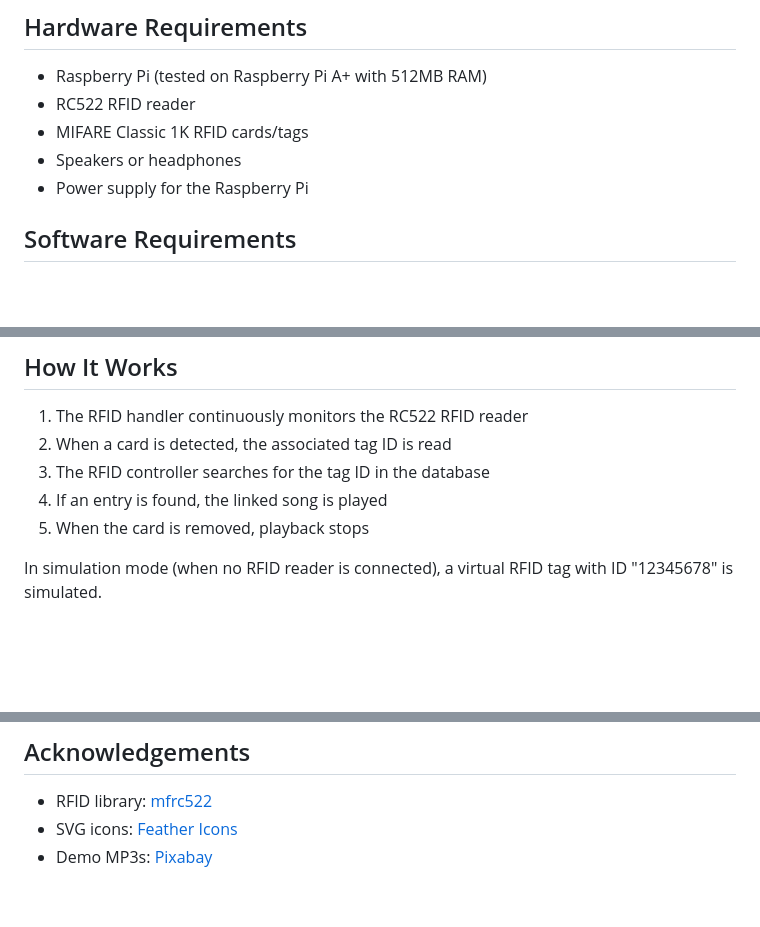
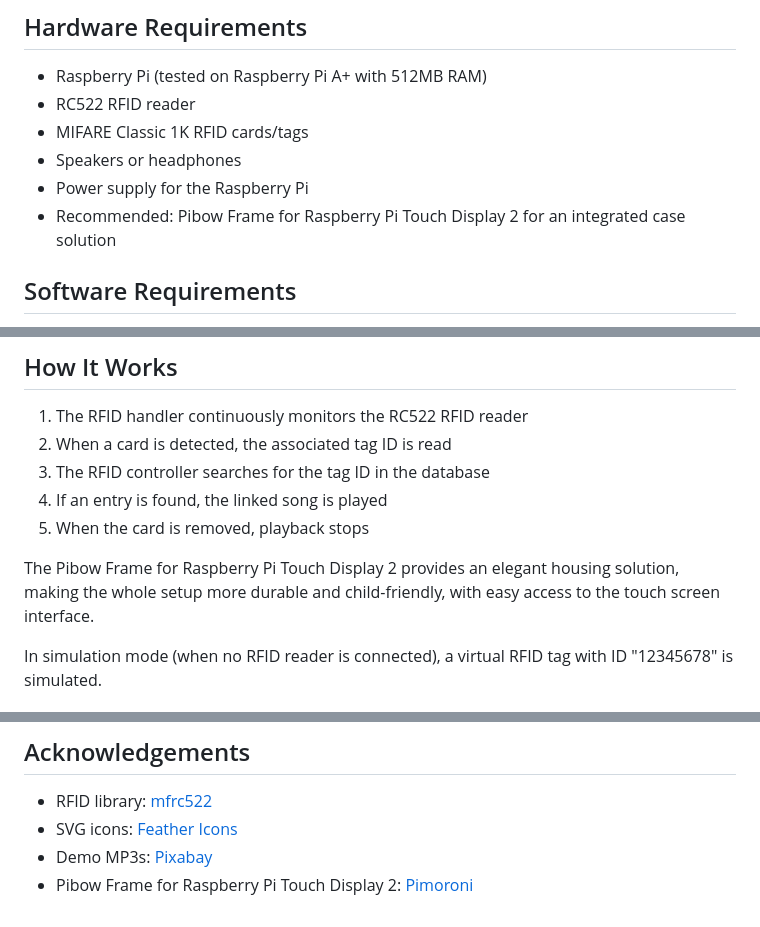
Before and after one commit to ichbinder/KidsAudioPlayer, a Markdown page: README.md, 3 parts joined by grey strips. Drawn GitHub-style; blank space fills up the shorter version.

Commit message:
Update README to recommend Pibow Frame for Raspberry Pi Touch Display 2
Replit-Commit-Author: Agent
Replit-Commit-Session-Id: c0f0ab27-ffc3-4875-ad8b-2161bb0a8c05
Replit-Commit-Screenshot-Url: https://storage.googleapis.com/screenshot-production-us-central1/8540d879-7801-4741-baa4-6f4daa807e66/0e419f5c-1ee1-4f21-85c4-5fae1a03d009.jpg

```diff
--- a/README.md
+++ b/README.md
@@ -22,6 +22,7 @@ A kid-friendly MP3 player with RFID functionality, specifically designed for Ras
 - MIFARE Classic 1K RFID cards/tags
 - Speakers or headphones
 - Power supply for the Raspberry Pi
+- Recommended: Pibow Frame for Raspberry Pi Touch Display 2 for an integrated case solution
 
 ## Software Requirements
 
@@ -118,6 +119,8 @@ kids-rfid-music-player/
 4. If an entry is found, the linked song is played
 5. When the card is removed, playback stops
 
+The Pibow Frame for Raspberry Pi Touch Display 2 provides an elegant housing solution, making the whole setup more durable and child-friendly, with easy access to the touch screen interface.
+
 In simulation mode (when no RFID reader is connected), a virtual RFID tag with ID "12345678" is simulated.
 
 ## Troubleshooting
@@ -159,3 +162,4 @@ This project is licensed under the MIT License - see the [LICENSE](LICENSE) file
 - RFID library: [mfrc522](https://github.com/pimylifeup/MFRC522-python)
 - SVG icons: [Feather Icons](https://feathericons.com/)
 - Demo MP3s: [Pixabay](https://pixabay.com/music/)
+- Pibow Frame for Raspberry Pi Touch Display 2: [Pimoroni](https://shop.pimoroni.com/)
```
